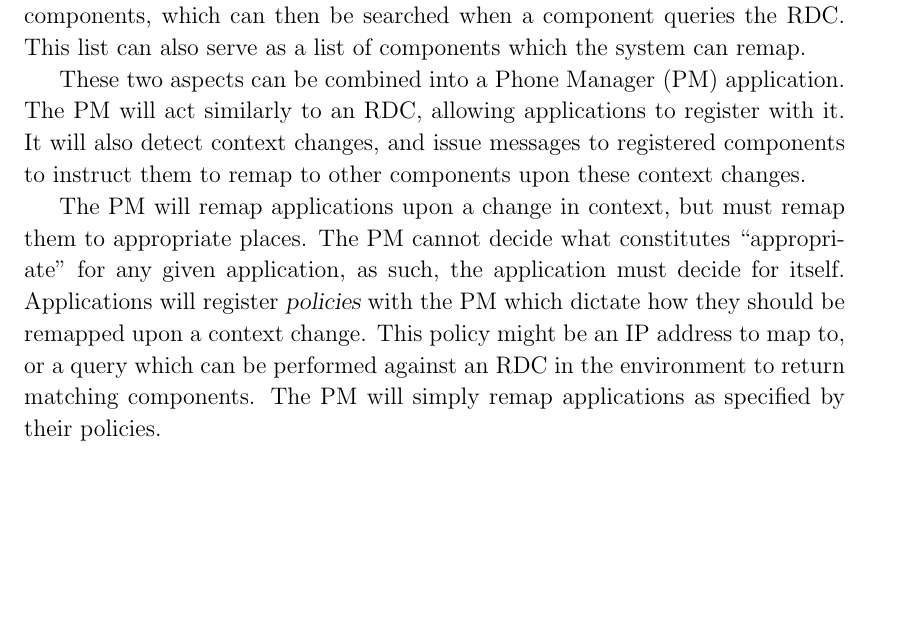
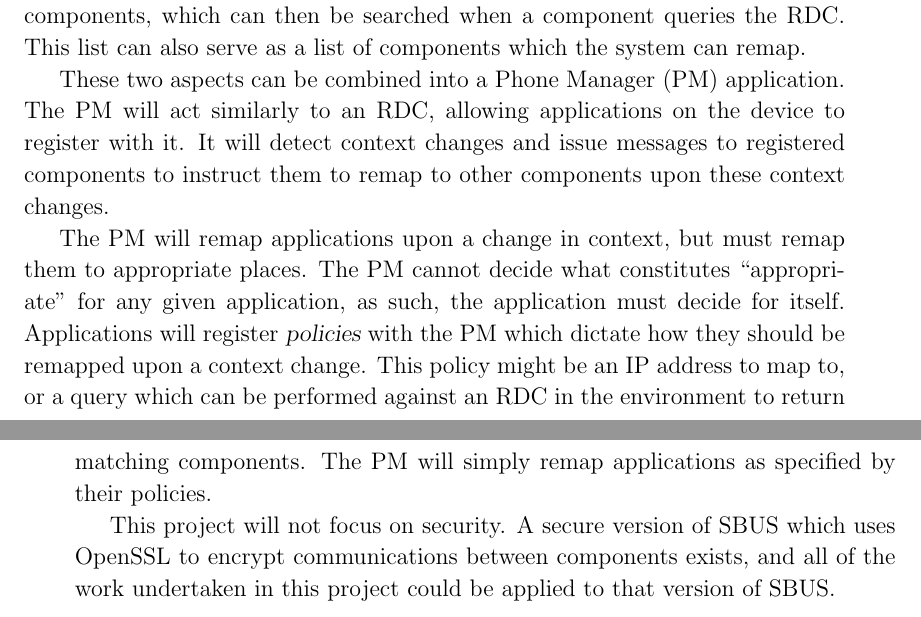
Before and after one commit to tomcsmith1990/sbus-android, a LaTeX thesis (SBUS-Android/diss/diss.tex): part of page 16 of 47 before the commit and two parts of pages 16 and 17 of 49 after it, the two joined at a grey line, cut so that both start at the same text, the shorter picture padded with empty space. Compiled offline with pdfLaTeX.

Commit message:
Diss: quick bit about security

```diff
--- a/SBUS-Android/diss/diss.tex
+++ b/SBUS-Android/diss/diss.tex
@@ -342,7 +342,7 @@ In order for the system to remap applications, it will first need to know about
 An RDC is well suited for this, because it maintains a list of registered components, which can then be searched when a component queries the RDC.
 This list can also serve as a list of components which the system can remap.
 
-These two aspects can be combined into a Phone Manager (PM) application. The PM will act similarly to an RDC, allowing applications to register with it. It will also detect context changes, and issue messages to registered components to instruct them to remap to other components upon these context changes.
+These two aspects can be combined into a Phone Manager (PM) application. The PM will act similarly to an RDC, allowing applications on the device to register with it. It will detect context changes and issue messages to registered components to instruct them to remap to other components upon these context changes.
 
 % How the Phone Manager knows what to reconfigure to (policies)
 The PM will remap applications upon a change in context, but must remap them to appropriate places.
@@ -350,6 +350,10 @@ The PM cannot decide what constitutes ``appropriate'' for any given application,
 Applications will register {\sl policies} with the PM which dictate how they should be remapped upon a context change.
 This policy might be an IP address to map to, or a query which can be performed against an RDC in the environment to return matching components.
 The PM will simply remap applications as specified by their policies.
+
+% Security
+This project will not focus on security.
+A secure version of SBUS which uses OpenSSL to encrypt communications between components exists, and all of the work undertaken in this project could be applied to that version of SBUS.
 
 \cleardoublepage
 
```
Also changed, not shown: SBUS-Android/diss/diss.tex (4 more changed lines).
